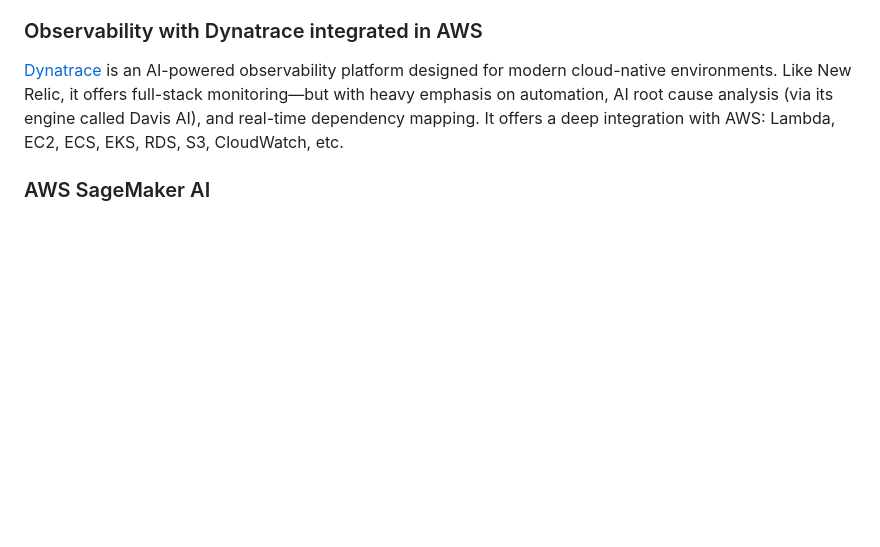
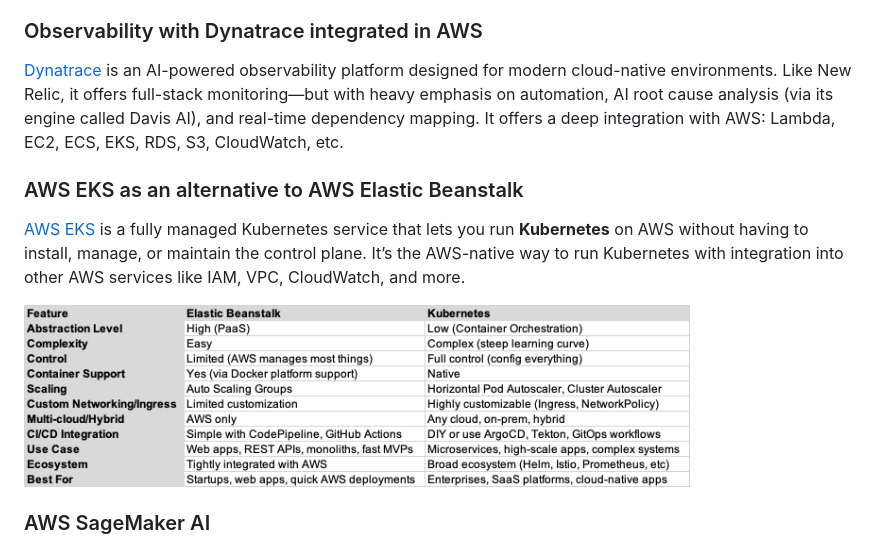
Before and after one commit to CCBDA-UPC/Research-Projects-2025, a Markdown page: README.md, the part around the change. Rendered like a GitHub page; pictures changed too: EKS_vs_ElasticBeanstalk.png (added); blank space fills up the shorter version.

Commit message:
more topics added

```diff
--- a/README.md
+++ b/README.md
@@ -68,6 +68,12 @@ It is all about gaining deep insights into your application’s health, performa
 
 [Dynatrace](https://www.dynatrace.com/) is an AI-powered observability platform designed for modern cloud-native environments. Like New Relic, it offers full-stack monitoring—but with heavy emphasis on automation, AI root cause analysis (via its engine called Davis AI), and real-time dependency mapping. It offers a deep integration with AWS: Lambda, EC2, ECS, EKS, RDS, S3, CloudWatch, etc.
 
+### AWS EKS as an alternative to AWS Elastic Beanstalk
+
+[AWS EKS](https://docs.aws.amazon.com/eks/latest/userguide/what-is-eks.html) is a fully managed Kubernetes service that lets you run **Kubernetes** on AWS without having to install, manage, or maintain the control plane. It’s the AWS-native way to run Kubernetes with integration into other AWS services like IAM, VPC, CloudWatch, and more.
+
+<img alt="EKS_vs_ElasticBeanstalk.png" src="EKS_vs_ElasticBeanstalk.png" width="80%"/>
+
 ### AWS SageMaker AI
 
 [AWS SageMaker AI](https://docs.aws.amazon.com/sagemaker/latest/dg/whatis.html) is a fully managed service provided by AWS that enables developers and data scientists to build, train, and deploy machine learning models with large scalability. It simplifies the process of building, training, and deploying machine learning models by providing an integrated environment with all the tools and infrastructure needed.
```
